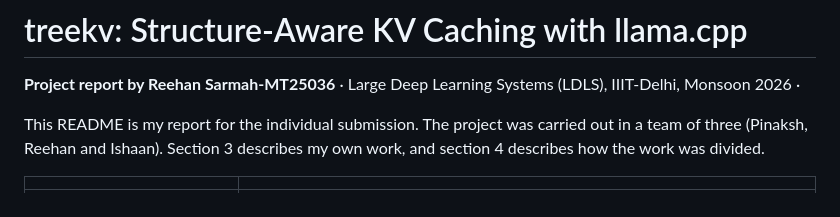
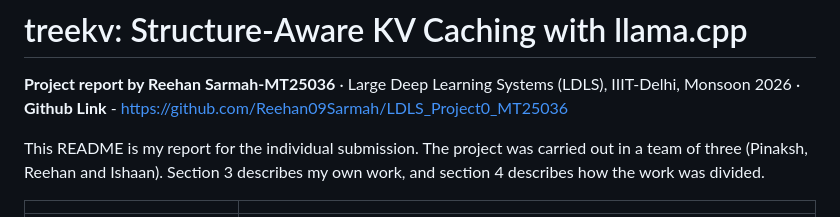
Before and after one commit to Reehan09Sarmah/LDLS_Project0_MT25036, a Markdown page: README.md, the part around the change. Rendered like a GitHub page.

```diff
--- a/README.md
+++ b/README.md
@@ -1,6 +1,7 @@
 # treekv: Structure-Aware KV Caching with llama.cpp
 
 **Project report by Reehan Sarmah-MT25036** · Large Deep Learning Systems (LDLS), IIIT-Delhi, Monsoon 2026 ·
+**Github Link** - https://github.com/Reehan09Sarmah/LDLS_Project0_MT25036
 
 This README is my report for the individual submission. The project was carried out in a team of three (Pinaksh, Reehan and Ishaan). Section 3 describes my own work, and section 4 describes how the work was divided.
 
```
